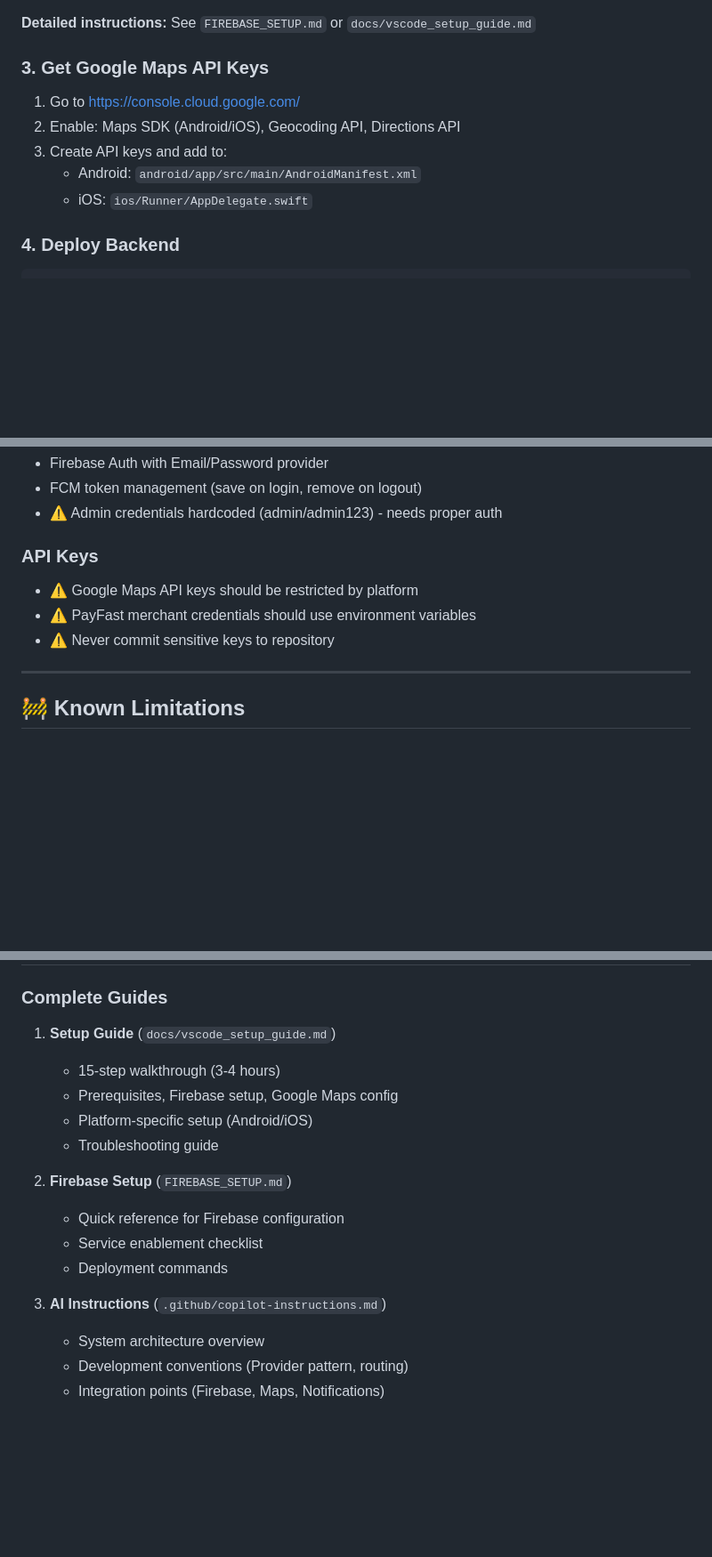
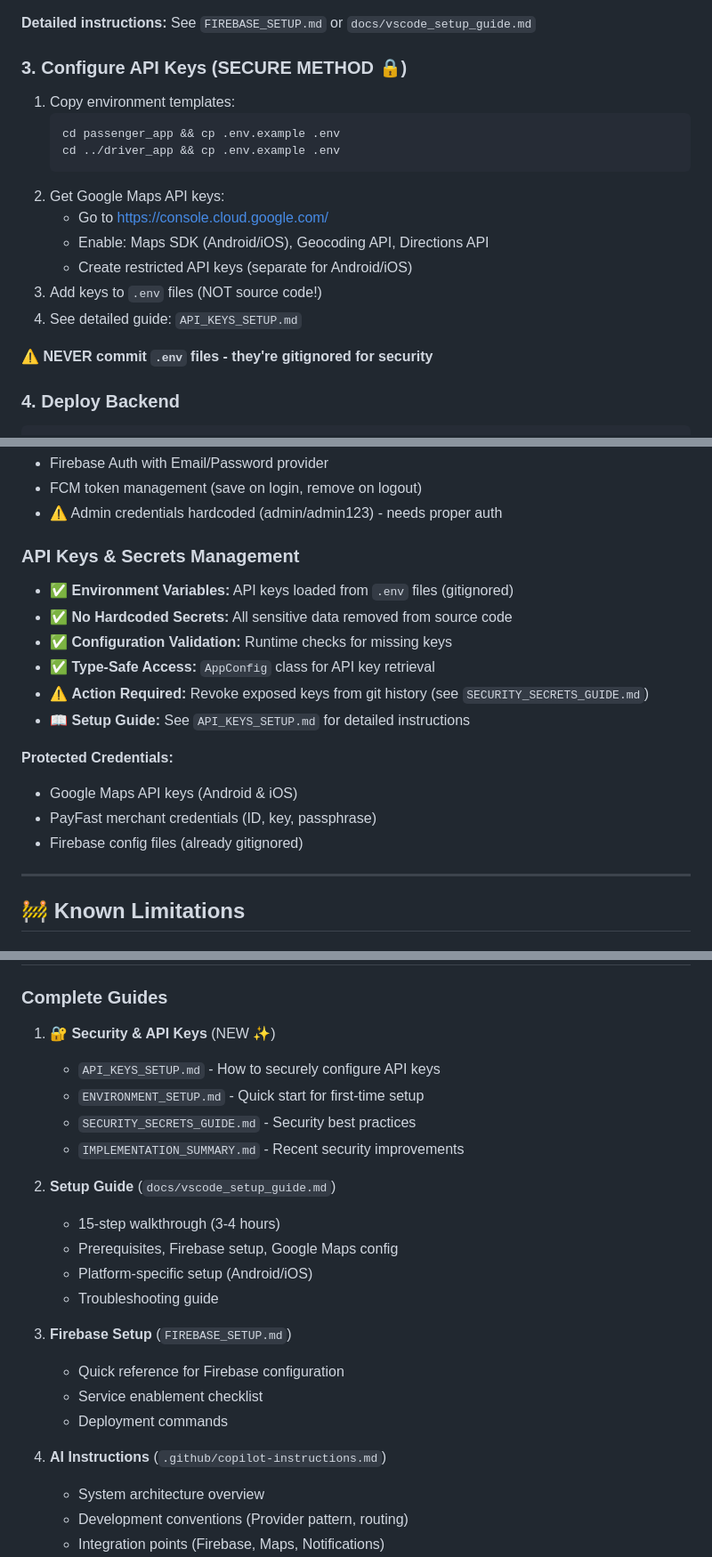
Before and after one commit to JohanGerm/Urban-Glide, a Markdown page: README.md, 3 parts joined by grey strips. Shown at 89% size. Drawn GitHub-style; blank space fills up the shorter version.

Commit message:
Add comprehensive documentation and README updates for API key security
Co-authored-by: JohanGerm <190109387+JohanGerm@users.noreply.github.com>

````diff
--- a/README.md
+++ b/README.md
@@ -73,12 +73,20 @@ cd admin_app; flutter pub get; cd ..
 
 **Detailed instructions:** See `FIREBASE_SETUP.md` or `docs/vscode_setup_guide.md`
 
-### 3. Get Google Maps API Keys
-1. Go to https://console.cloud.google.com/
-2. Enable: Maps SDK (Android/iOS), Geocoding API, Directions API
-3. Create API keys and add to:
-   - Android: `android/app/src/main/AndroidManifest.xml`
-   - iOS: `ios/Runner/AppDelegate.swift`
+### 3. Configure API Keys (SECURE METHOD 🔒)
+1. Copy environment templates:
+   ```bash
+   cd passenger_app && cp .env.example .env
+   cd ../driver_app && cp .env.example .env
+   ```
+2. Get Google Maps API keys:
+   - Go to https://console.cloud.google.com/
+   - Enable: Maps SDK (Android/iOS), Geocoding API, Directions API
+   - Create restricted API keys (separate for Android/iOS)
+3. Add keys to `.env` files (NOT source code!)
+4. See detailed guide: `API_KEYS_SETUP.md`
+
+**⚠️ NEVER commit `.env` files - they're gitignored for security**
 
 ### 4. Deploy Backend
 ```powershell
@@ -235,10 +243,18 @@ flutter test --coverage
 - FCM token management (save on login, remove on logout)
 - ⚠️ Admin credentials hardcoded (admin/admin123) - needs proper auth
 
-### API Keys
-- ⚠️ Google Maps API keys should be restricted by platform
-- ⚠️ PayFast merchant credentials should use environment variables
-- ⚠️ Never commit sensitive keys to repository
+### API Keys & Secrets Management
+- ✅ **Environment Variables:** API keys loaded from `.env` files (gitignored)
+- ✅ **No Hardcoded Secrets:** All sensitive data removed from source code
+- ✅ **Configuration Validation:** Runtime checks for missing keys
+- ✅ **Type-Safe Access:** `AppConfig` class for API key retrieval
+- ⚠️ **Action Required:** Revoke exposed keys from git history (see `SECURITY_SECRETS_GUIDE.md`)
+- 📖 **Setup Guide:** See `API_KEYS_SETUP.md` for detailed instructions
+
+**Protected Credentials:**
+- Google Maps API keys (Android & iOS)
+- PayFast merchant credentials (ID, key, passphrase)
+- Firebase config files (already gitignored)
 
 ---
 
@@ -268,18 +284,24 @@ All 6 critical gaps are now resolved:
 ## 📚 Documentation
 
 ### Complete Guides
-1. **Setup Guide** (`docs/vscode_setup_guide.md`)
+1. **🔐 Security & API Keys** (NEW ✨)
+   - `API_KEYS_SETUP.md` - How to securely configure API keys
+   - `ENVIRONMENT_SETUP.md` - Quick start for first-time setup
+   - `SECURITY_SECRETS_GUIDE.md` - Security best practices
+   - `IMPLEMENTATION_SUMMARY.md` - Recent security improvements
+
+2. **Setup Guide** (`docs/vscode_setup_guide.md`)
    - 15-step walkthrough (3-4 hours)
    - Prerequisites, Firebase setup, Google Maps config
    - Platform-specific setup (Android/iOS)
    - Troubleshooting guide
 
-2. **Firebase Setup** (`FIREBASE_SETUP.md`)
+3. **Firebase Setup** (`FIREBASE_SETUP.md`)
    - Quick reference for Firebase configuration
    - Service enablement checklist
    - Deployment commands
 
-3. **AI Instructions** (`.github/copilot-instructions.md`)
+4. **AI Instructions** (`.github/copilot-instructions.md`)
    - System architecture overview
    - Development conventions (Provider pattern, routing)
    - Integration points (Firebase, Maps, Notifications)
````
Also changed, not shown: IMPLEMENTATION_SUMMARY.md (added, +290 -0 lines).
